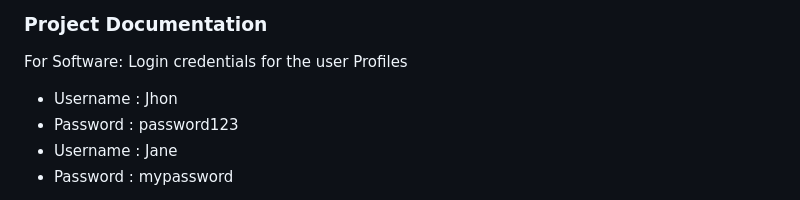
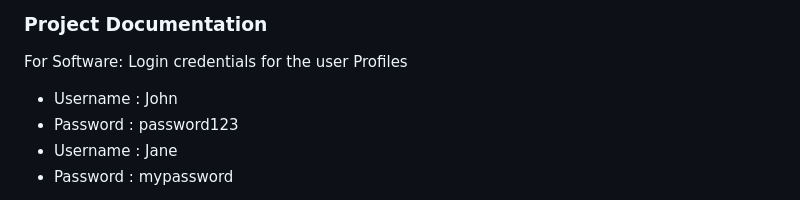
Before and after one commit to gowtham243-cs50/UselessProjects, a Markdown page: README.md, the part around the change printed below. GitHub-like rendering.

Commit message:
Update README.md
corrected user name in documentation and removed braces

```diff
--- a/README.md
+++ b/README.md
@@ -43,7 +43,7 @@ For Software:
 ### Project Documentation
 For Software:
 Login credentials for the user Profiles
-- Username : Jhon
+- Username : John
 - Password : password123
 - Username : Jane
 - Password : mypassword
```
Also changed, not shown: other parts of README.md (+4 -4 lines).
